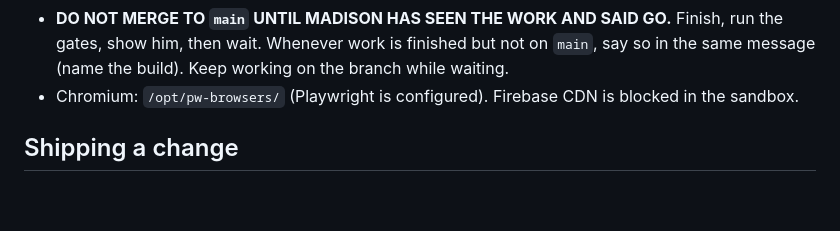
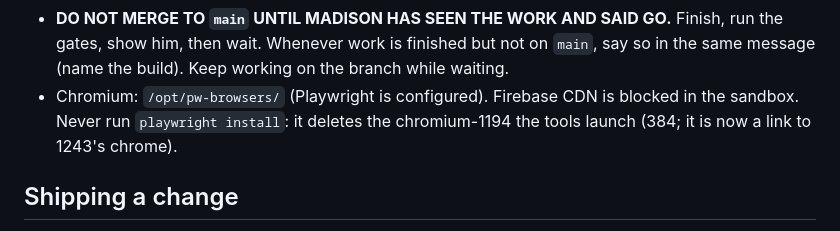
Before and after one commit to chyjyrkwn7-eng/index.html, a Markdown page: CLAUDE.md, the part around the change. Rendered like a GitHub page; blank space fills up the shorter version.

Commit message:
CLAUDE.md: never run playwright install (it deletes the Chromium the tools launch)
Added with Madison's go.

Claude-Session: https://claude.ai/code/session_015Au1iyoEdGgeh7ydmRhC65

```diff
--- a/CLAUDE.md
+++ b/CLAUDE.md
@@ -28,7 +28,8 @@ file short - only rules every session must know go here.
   not on `main`, say so in the same message (name the build). Keep working
   on the branch while waiting.
 - Chromium: `/opt/pw-browsers/` (Playwright is configured). Firebase CDN is
-  blocked in the sandbox.
+  blocked in the sandbox. Never run `playwright install`: it deletes the
+  chromium-1194 the tools launch (384; it is now a link to 1243's chrome).
 
 ## Shipping a change
 
```
